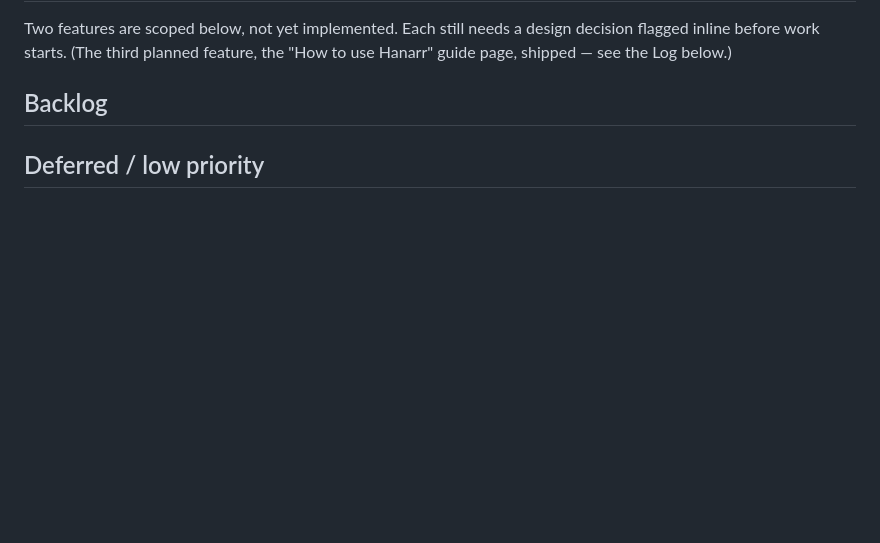
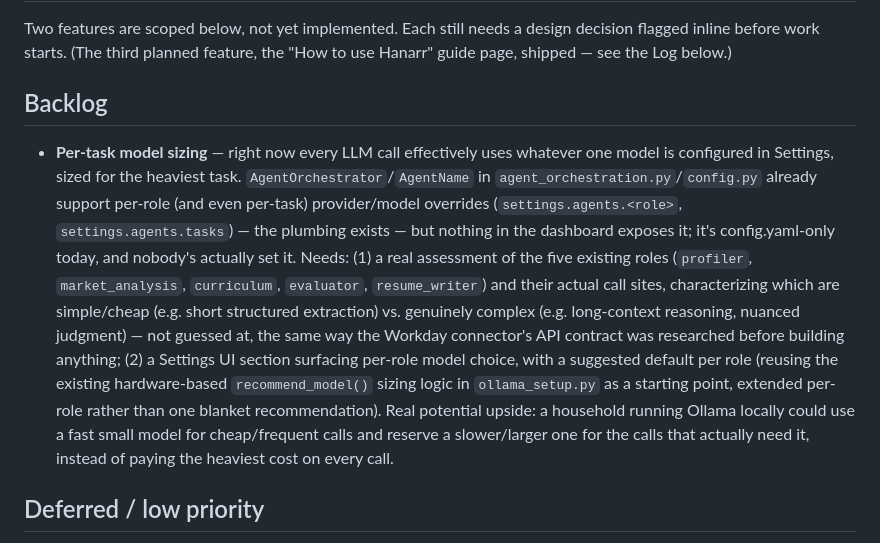
Before and after one commit to David-S-Hunsicker/hanarr, a Markdown page: DEVELOPMENT_LOG.md, the part around the change. Rendered like a GitHub page; blank space fills up the shorter version.

Commit message:
Add per-task model sizing to the roadmap
Right now every LLM call uses whatever single model is configured, sized
for the heaviest task -- but AgentOrchestrator/AgentName already support
per-role (and per-task) provider/model overrides in config.yaml, unused
and unexposed in the dashboard. Scoped in the Backlog: assess the five
existing agent roles' actual call sites to characterize which are cheap
vs. genuinely complex, then surface per-role model choice in Settings
with a suggested default per role.

Co-Authored-By: Claude Sonnet 5 <noreply@anthropic.com>

```diff
--- a/DEVELOPMENT_LOG.md
+++ b/DEVELOPMENT_LOG.md
@@ -14,6 +14,22 @@ inline before work starts. (The third planned feature, the "How to use Hanarr" g
 — see the Log below.)
 
 ## Backlog
+
+- **Per-task model sizing** — right now every LLM call effectively uses whatever one model is
+  configured in Settings, sized for the heaviest task. `AgentOrchestrator`/`AgentName` in
+  `agent_orchestration.py`/`config.py` already support per-role (and even per-task) provider/model
+  overrides (`settings.agents.<role>`, `settings.agents.tasks`) — the plumbing exists — but nothing
+  in the dashboard exposes it; it's config.yaml-only today, and nobody's actually set it. Needs:
+  (1) a real assessment of the five existing roles (`profiler`, `market_analysis`, `curriculum`,
+  `evaluator`, `resume_writer`) and their actual call sites, characterizing which are simple/cheap
+  (e.g. short structured extraction) vs. genuinely complex (e.g. long-context reasoning, nuanced
+  judgment) — not guessed at, the same way the Workday connector's API contract was researched
+  before building anything; (2) a Settings UI section surfacing per-role model choice, with a
+  suggested default per role (reusing the existing hardware-based `recommend_model()` sizing logic
+  in `ollama_setup.py` as a starting point, extended per-role rather than one blanket
+  recommendation). Real potential upside: a household running Ollama locally could use a fast
+  small model for cheap/frequent calls and reserve a slower/larger one for the calls that actually
+  need it, instead of paying the heaviest cost on every call.
 
 ## Deferred / low priority
 
```
